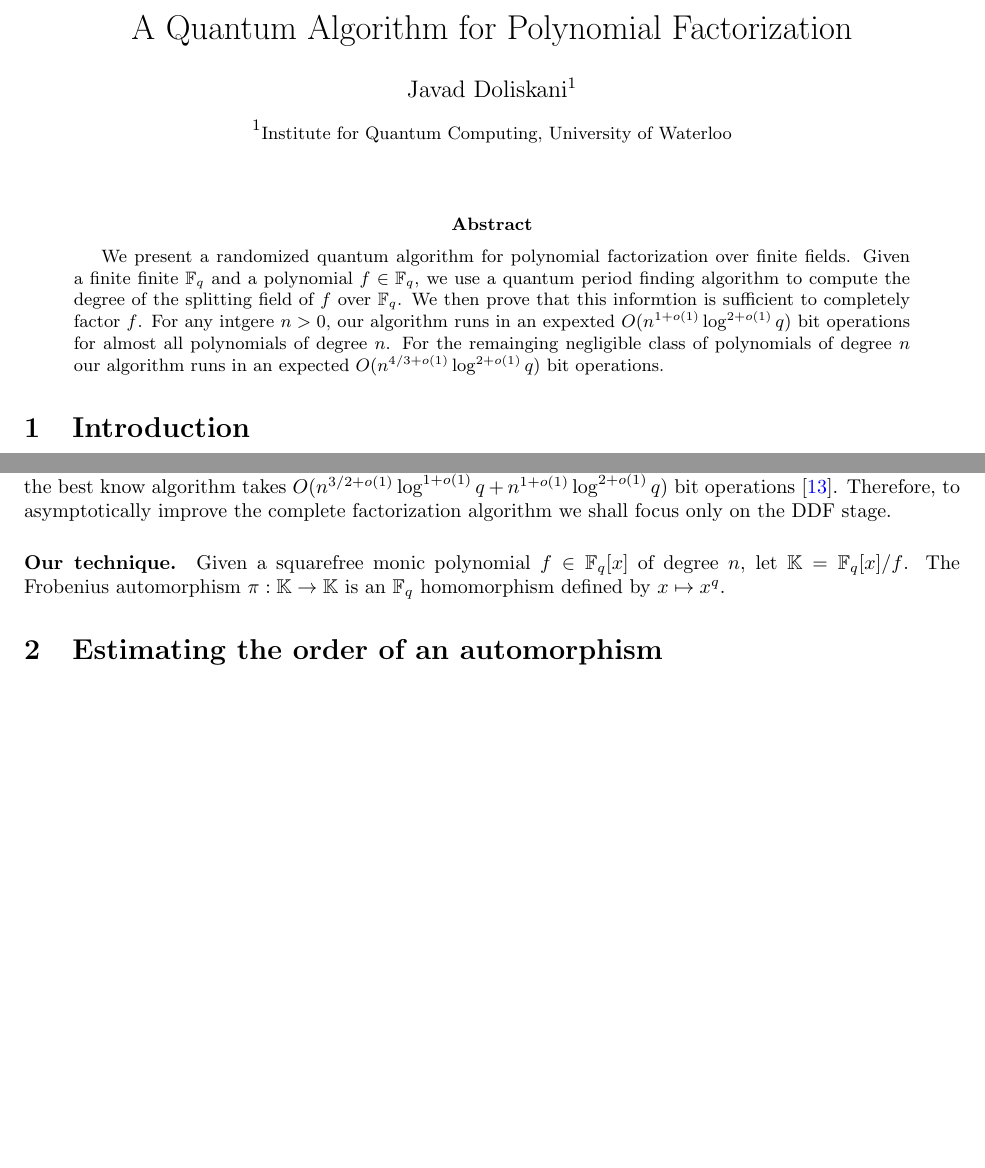
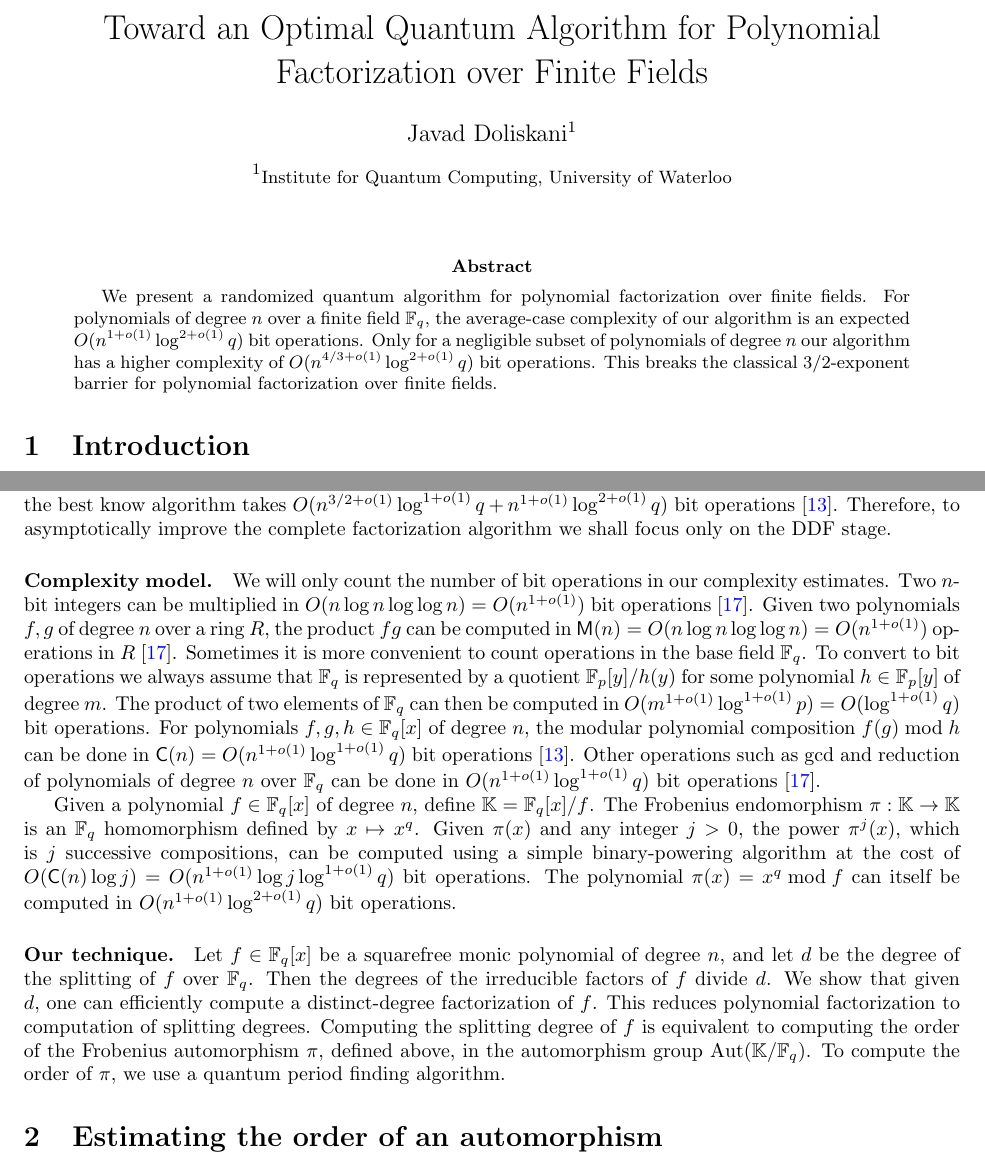
Before and after one commit to jake-doliskani/quantum_poly_factoring, a LaTeX paper (quantum_poly_factor.tex): two parts of pages 1 and 2 of 10, joined at a grey line, cut so that both start at the same text, the shorter picture padded with empty space. Compiled offline with pdfLaTeX.

Commit message:
Finish the intro, write the abstract

```diff
--- a/quantum_poly_factor.tex
+++ b/quantum_poly_factor.tex
@@ -97,7 +97,7 @@
 
 
 
-\title{A Quantum Algorithm for Polynomial Factorization}
+\title{Toward an Optimal Quantum Algorithm for Polynomial Factorization over Finite Fields}
 
 \author[1]{Javad Doliskani}
 \affil[1]{\small Institute for Quantum Computing, University of Waterloo}
@@ -114,14 +114,12 @@
 \maketitle
 
 \begin{abstract}
-We present a randomized quantum algorithm for polynomial factorization over finite fields.
-Given a finite finite $\mathbb{F}_q$ and a polynomial $f \in \mathbb{F}_q$, we use a quantum
-period finding algorithm to compute the degree of the splitting field of $f$ over
-$\mathbb{F}_q$. We then prove that this informtion is sufficient to completely factor $f$. For
-any intgere $n > 0$, our algorithm runs in an expexted $O(n^{1 + o(1)} \log^{2 + o(1)}q)$ bit
-operations for almost all polynomials of degree $n$. For the remainging negligible class of
-polynomials of degree $n$ our algorithm runs in an expected $O(n^{4 / 3 + o(1)} \log^{2 +
-o(1)}q)$ bit operations.
+	We present a randomized quantum algorithm for polynomial factorization over finite fields. For
+	polynomials of degree $n$ over a finite field $\F_q$, the average-case complexity of our
+	algorithm is an expected $O(n^{1 + o(1)} \log^{2 + o(1)}q)$ bit operations. Only for a
+	negligible subset of polynomials of degree $n$ our algorithm has a higher complexity of $O(n^{4
+	/ 3 + o(1)} \log^{2 + o(1)}q)$ bit operations. This breaks the classical $3/2$-exponent
+	barrier for polynomial factorization over finite fields.
 \end{abstract}
 
 
@@ -184,10 +182,35 @@ stage for which the best know algorithm takes $O(n^{3/2 + o(1)}\log^{1 + o(1)}q
 \log^{2 + o(1)}q)$ bit operations \cite{kedlaya2011fast}. Therefore, to asymptotically improve the
 complete factorization algorithm we shall focus only on the DDF stage.
 
+\paragraph{Complexity model.}
+We will only count the number of bit operations in our complexity estimates. Two $n$-bit integers
+can be multiplied in $O(n\log n \log\log n) = O(n^{1 + o(1)})$ bit operations \cite{vzGG}. Given
+two polynomials $f, g$ of degree $n$ over a ring $R$, the product $fg$ can be computed in $\MM(n) =
+O(n\log n \log\log n) = O(n^{1 + o(1)})$ operations in $R$ \cite{vzGG}. Sometimes it is more
+convenient to count operations in the base field $\F_q$. To convert to bit operations we always
+assume that $\F_q$ is represented by a quotient $\F_p[y] / h(y)$ for some polynomial $h \in \F_p[y]$
+of degree $m$. The product of two elements of $\F_q$ can then be computed in $O(m^{1 + o(1)}\log^{1
++ o(1)}p) = O(\log^{1 + o(1)}q)$ bit operations. For polynomials $f, g, h \in \F_q[x]$ of degree
+$n$, the modular polynomial composition $f(g) \bmod h$ can be done in $\CC(n) = O(n^{1 + o(1)}
+\log^{1 + o(1)}q)$ bit operations \cite{kedlaya2011fast}. Other operations such as $\gcd$ and
+reduction of polynomials of degree $n$ over $\F_q$ can be done in $O(n^{1 + o(1)} \log^{1 +
+o(1)}q)$ bit operations \cite{vzGG}.
+
+Given a polynomial $f \in \F_q[x]$ of degree $n$, define $\K = \F_q[x] / f$. The Frobenius
+endomorphism $\pi: \K \rightarrow \K$ is an $\F_q$ homomorphism defined by $x \mapsto x^q$. Given
+$\pi(x)$ and any integer $j > 0$, the power $\pi^{j}(x)$, which is $j$ successive compositions, can
+be computed using a simple binary-powering algorithm at the cost of $O(\CC(n) \log j) = O(n^{1 +
+o(1)} \log j \log^{1 + o(1)}q)$ bit operations. The polynomial $\pi(x) = x^q \bmod f$ can itself be
+computed in $O(n^{1 + o(1)} \log^{2 + o(1)}q)$ bit operations.
+
 \paragraph{Our technique.}
-Given a squarefree monic polynomial $f \in \F_q[x]$ of degree $n$, let $\K = \F_q[x] / f$. The
-Frobenius automorphism $\pi: \K \rightarrow \K$ is an $\F_q$ homomorphism defined by $x \mapsto
-x^q$.
+Let $f \in \F_q[x]$ be a squarefree monic polynomial of degree $n$, and let $d$ be the degree of the
+splitting of $f$ over $\F_q$. Then the degrees of the irreducible factors of $f$ divide $d$. We show
+that given $d$, one can efficiently compute a distinct-degree factorization of $f$. This reduces
+polynomial factorization to computation of splitting degrees. Computing the splitting degree of $f$
+is equivalent to computing the order of the Frobenius automorphism $\pi$, defined above, in the
+automorphism group $\Aut(\K / \F_q)$. To compute the order of $\pi$, we use a quantum period
+finding algorithm.
 
 
 
```
Also changed, not shown: references.bib (+15 -0 lines).
